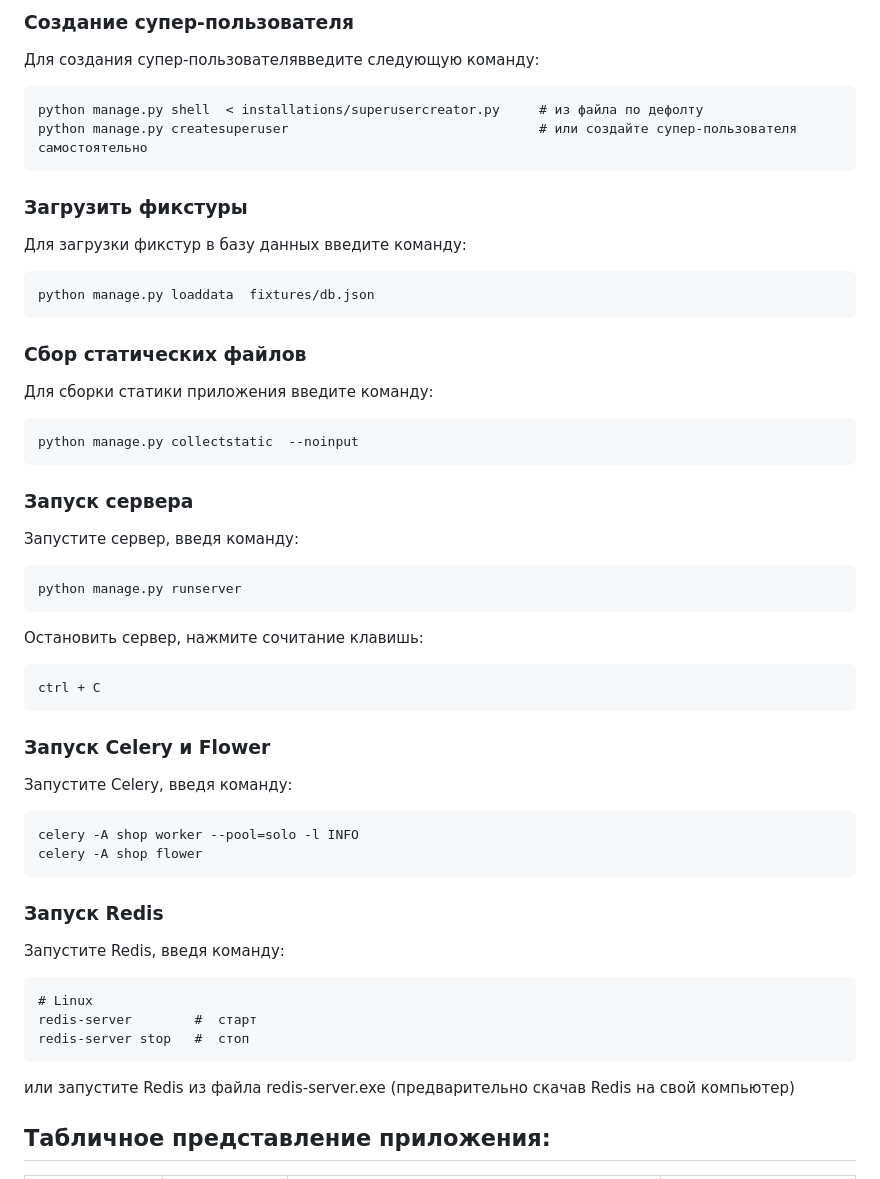
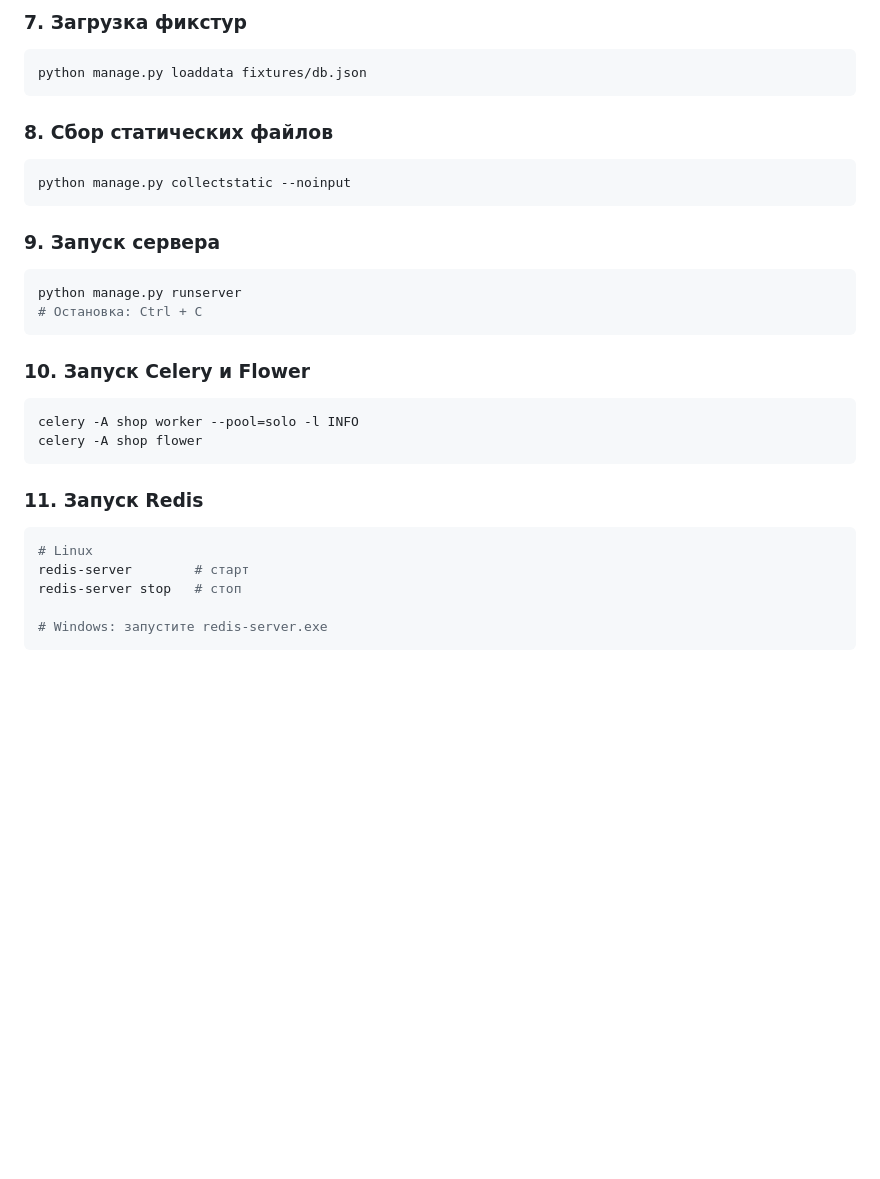
Before and after one commit to dimKucher/market-place-django, a Markdown page: README.md, the part around one of its changes. GitHub-like rendering; blank space fills up the shorter version.

````diff
--- a/README.md
+++ b/README.md
@@ -157,42 +150,33 @@ manage.py shell  < installations/contenttype.py
 ```
-### Создание супер-пользователя
-Для создания супер-пользователявведите следующую команду:
+
+### 7. Загрузка фикстур
+```bash
+python manage.py loaddata fixtures/db.json
 ```
-python manage.py shell  < installations/superusercreator.py     # из файла по дефолту
-python manage.py createsuperuser                                # или создайте супер-пользователя самостоятельно
+
+### 8. Сбор статических файлов
+```bash
+python manage.py collectstatic --noinput
 ```
-### Загрузить фикстуры
-Для загрузки фикстур в базу данных введите команду:
+
+### 9. Запуск сервера
+```bash
+python manage.py runserver
+# Остановка: Ctrl + C
 ```
-python manage.py loaddata  fixtures/db.json
-```
-### Сбор статических файлов
-Для сборки статики приложения введите команду:
-```
-python manage.py collectstatic  --noinput
-```
-### Запуск сервера
-Запустите сервер, введя команду:
-```
-python manage.py runserver
-```
-Остановить сервер, нажмите сочитание клавишь:
-```
-ctrl + C
-```
-### Запуск Celery и Flower
-Запустите Celery, введя команду:
-```
+
+### 10. Запуск Celery и Flower
+```bash
 celery -A shop worker --pool=solo -l INFO
 celery -A shop flower
 ```
-### Запуск Redis
-Запустите Redis, введя команду:
+
+### 11. Запуск Redis
+```bash
+# Linux
+redis-server        # старт
+redis-server stop   # стоп
+
+# Windows: запустите redis-server.exe
 ```
-# Linux
-redis-server        #  старт
-redis-server stop   #  стоп
-```
-или запустите Redis из файла redis-server.exe (предварительно скачав Redis на свой компьютер)
-## Табличное представление приложения:
 
````
Also changed, not shown: other parts of README.md (+87 -79 lines).
